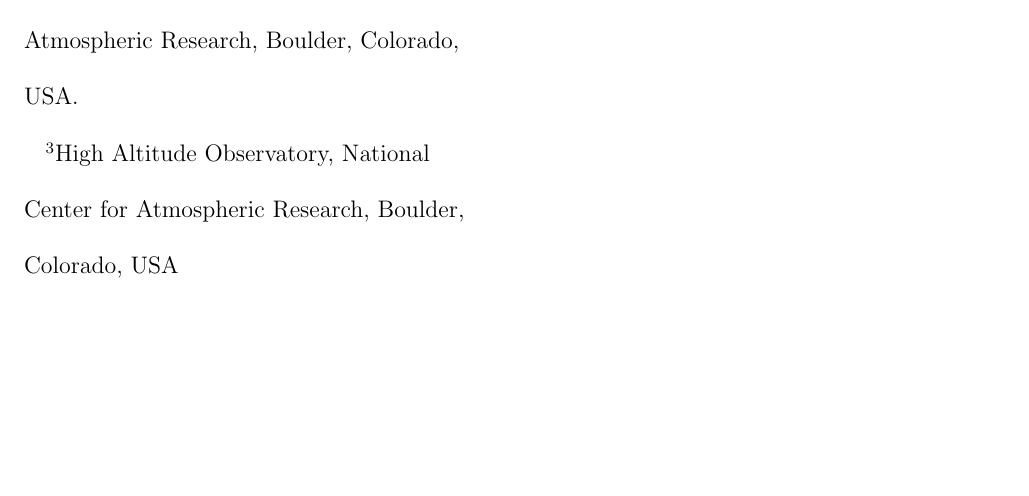
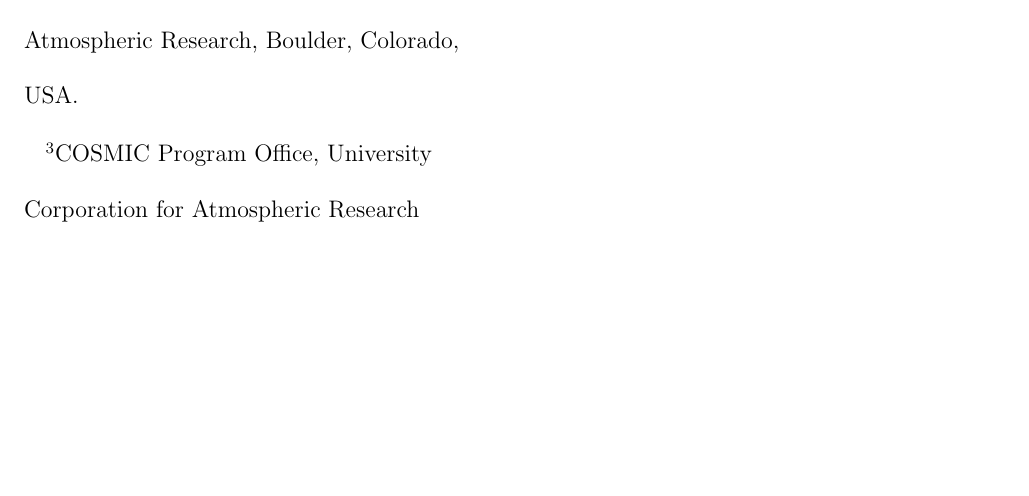
Before and after one commit to LisaNeef/ERP_DA, a LaTeX document (erp_assimilation_paper.tex): part of page 1 of 34, cut so that both start at the same text. Compiled offline with pdfLaTeX.

Commit message:
updating affiliation for Nick P

```diff
--- a/erp_assimilation_paper.tex
+++ b/erp_assimilation_paper.tex
@@ -171,7 +171,7 @@
    GEOMAR Helmholtz Centre for Ocean Research Kiel, Kiel, Germany.}
 \altaffiltext{2}{Institute for Mathematics Applied to Geosciences,
 National Center for Atmospheric Research, Boulder, Colorado, USA.}
-\altaffiltext{3}{High Altitude Observatory, National Center for Atmospheric Research, Boulder, Colorado, USA}
+\altaffiltext{3}{COSMIC Program Office, University Corporation for Atmospheric Research}
 
 
 %% ------------------------------------------------------------------------ %%
```
